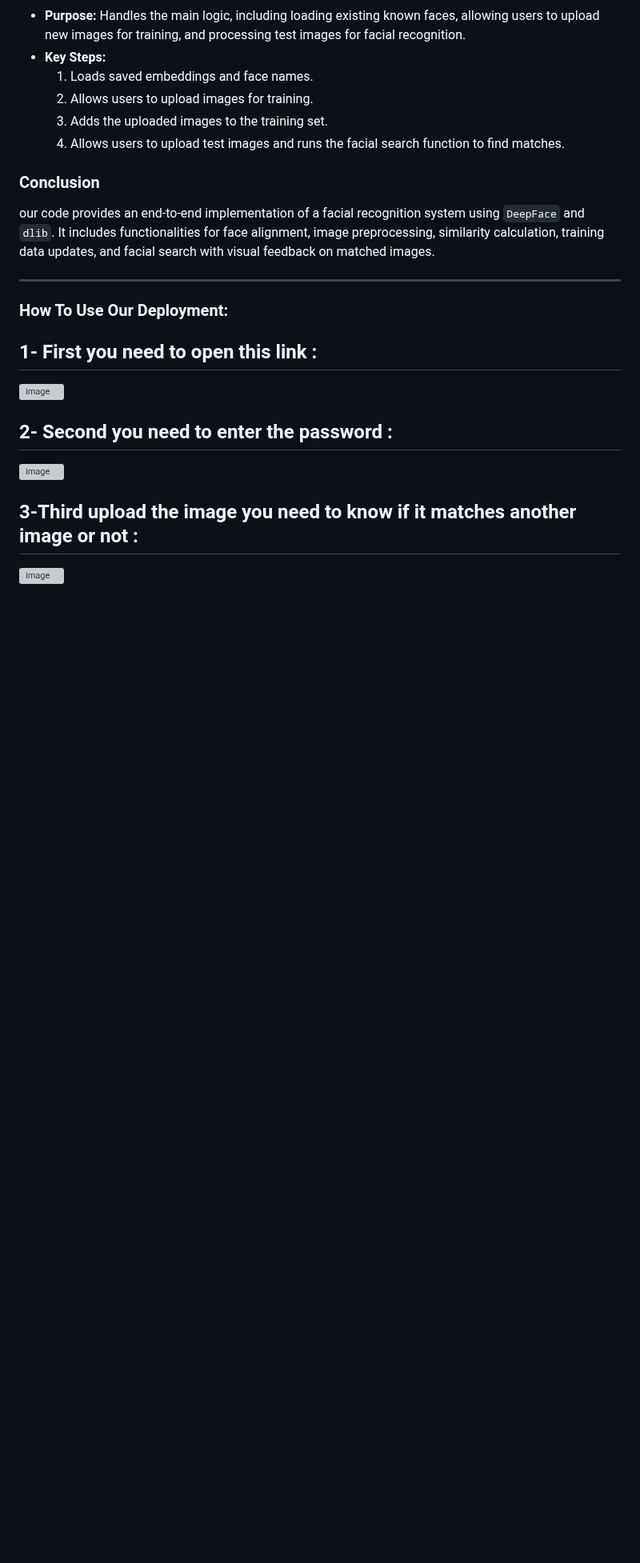
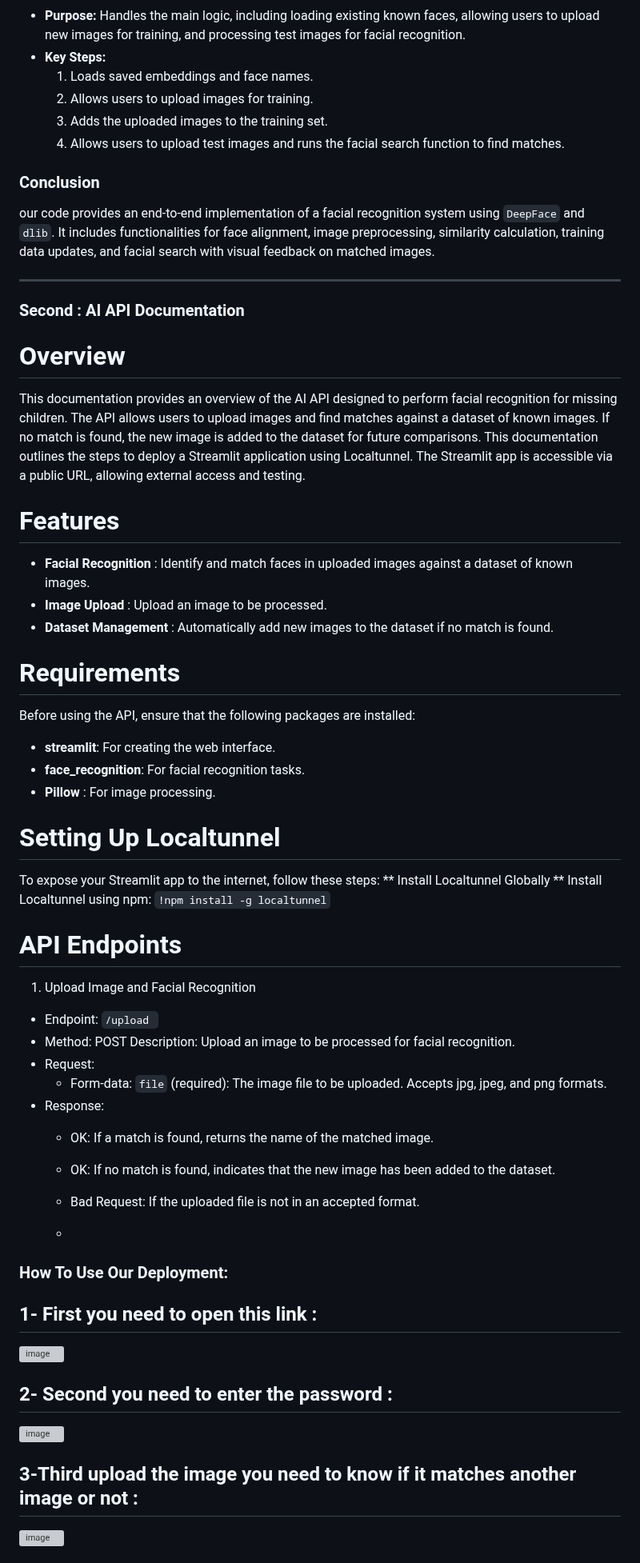
Before and after one commit to Aman-Organization-5leha-3la-Allah/AMAN_AI_Section, a Markdown page: README.md, the part around the change. Shown at 80% size. GitHub-like rendering; blank space fills up the shorter version; grey boxes are pictures that could not be loaded.

```diff
--- a/README.md
+++ b/README.md
@@ -78,6 +78,47 @@ Both models are used to generate embeddings for input images, which are then com
 our code provides an end-to-end implementation of a facial recognition system using `DeepFace` and `dlib`. It includes functionalities for face alignment, image preprocessing, similarity calculation, training data updates, and facial search with visual feedback on matched images.
 
 -----------------------------------
+### Second :  AI API Documentation
+
+# Overview
+
+This documentation provides an overview of the AI API designed to perform facial recognition for missing children. The API allows users to upload images and find matches against a dataset of known images. If no match is found, the new image is added to the dataset for future comparisons. This documentation outlines the steps to deploy a Streamlit application using Localtunnel. The Streamlit app is accessible via a public URL, allowing external access and testing.
+
+# Features
+
+- **Facial Recognition** : Identify and match faces in uploaded images against a dataset of known images.
+- **Image Upload** : Upload an image to be processed.
+- **Dataset Management** : Automatically add new images to the dataset if no match is found.
+
+# Requirements
+
+Before using the API, ensure that the following packages are installed:
+
+- **streamlit**: For creating the web interface.
+- **face_recognition**: For facial recognition tasks.
+- **Pillow** : For image processing.
+
+# Setting Up Localtunnel
+
+To expose your Streamlit app to the internet, follow these steps:
+** Install Localtunnel Globally **
+Install Localtunnel using npm:
+`!npm install -g localtunnel`
+
+# API Endpoints
+1. Upload Image and Facial Recognition
+- Endpoint: `/upload `
+- Method: POST
+Description: Upload an image to be processed for facial recognition.
+- Request:
+   - Form-data:
+`file` (required): The image file to be uploaded. Accepts jpg, jpeg, and png formats.
+- Response:
+    - OK: If a match is found, returns the name of the matched image.
+    - OK: If no match is found, indicates that the new image has been added to the dataset.
+    - Bad Request: If the uploaded file is not in an accepted format.
+
+    -
 ### How To Use Our Deployment:
 
 
```
